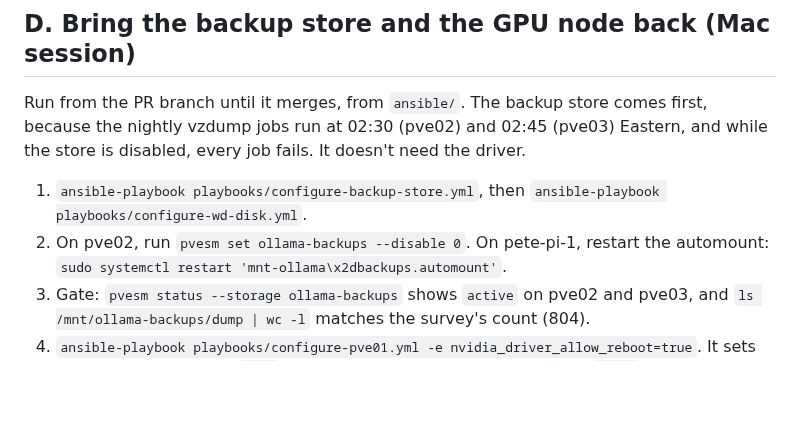
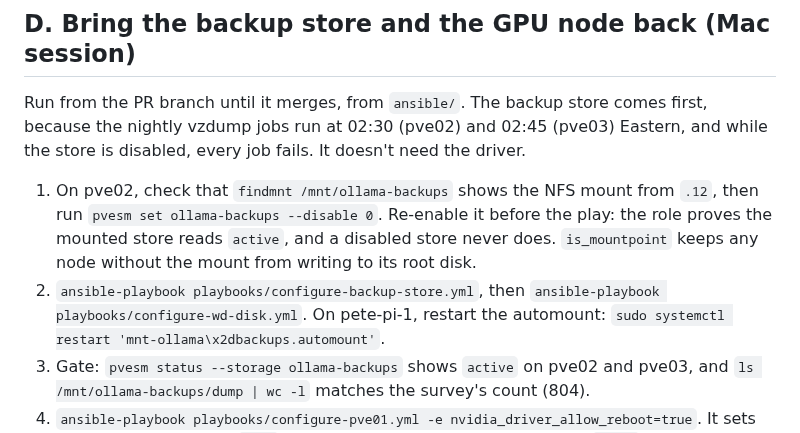
Before and after one commit to PeteDio-Labs/petedio-iac, a Markdown page: docs/runbooks/pve01-cutover.md, the part around the change. GitHub-like rendering; blank space fills up the shorter version.

Commit message:
Re-enable the backup store before its play in the runbook (PET-528)
The role proves the mounted store reads active, which a disabled store
never does, so the Mac's 21:56Z run stopped there.

Co-Authored-By: Claude Opus 5.5 (1M context) <noreply@anthropic.com>
Claude-Session: https://claude.ai/code/session_01S7K6DDvAF56ykLApCTcAtG

```diff
--- a/docs/runbooks/pve01-cutover.md
+++ b/docs/runbooks/pve01-cutover.md
@@ -139,9 +139,12 @@ Run from the PR branch until it merges, from `ansible/`. The backup store comes
 because the nightly vzdump jobs run at 02:30 (pve02) and 02:45 (pve03) Eastern, and while
 the store is disabled, every job fails. It doesn't need the driver.
 
-1. `ansible-playbook playbooks/configure-backup-store.yml`, then
-   `ansible-playbook playbooks/configure-wd-disk.yml`.
-2. On pve02, run `pvesm set ollama-backups --disable 0`. On pete-pi-1, restart the
+1. On pve02, check that `findmnt /mnt/ollama-backups` shows the NFS mount from `.12`,
+   then run `pvesm set ollama-backups --disable 0`. Re-enable it before the play: the
+   role proves the mounted store reads `active`, and a disabled store never does.
+   `is_mountpoint` keeps any node without the mount from writing to its root disk.
+2. `ansible-playbook playbooks/configure-backup-store.yml`, then
+   `ansible-playbook playbooks/configure-wd-disk.yml`. On pete-pi-1, restart the
    automount: `sudo systemctl restart 'mnt-ollama\x2dbackups.automount'`.
 3. Gate: `pvesm status --storage ollama-backups` shows `active` on pve02 and pve03,
    and `ls /mnt/ollama-backups/dump | wc -l` matches the survey's count (804).
```
